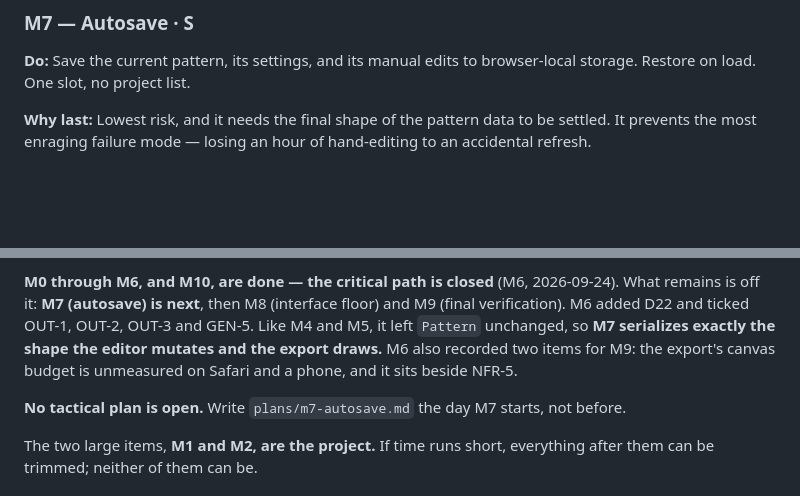
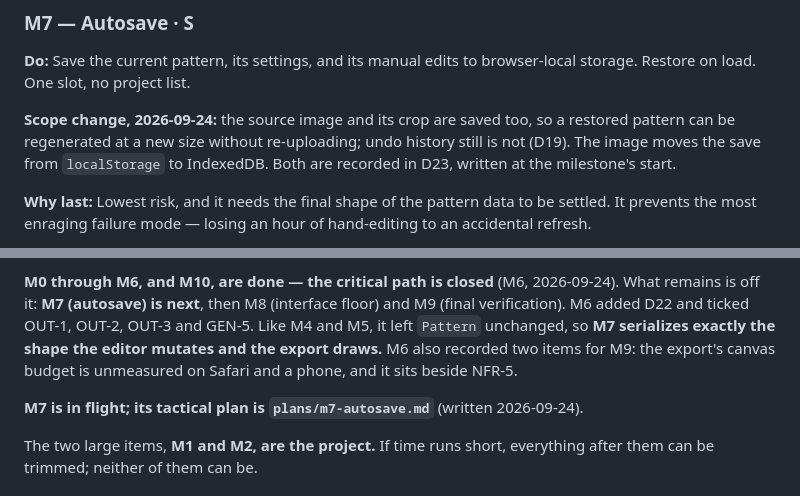
Before and after one commit to A3NC/perler-pattern-maker, a Markdown page: plan-v1.md, 2 parts joined by grey strips. Rendered like a GitHub page; blank space fills up the shorter version.

Commit message:
Added plans for m7

```diff
--- a/plan-v1.md
+++ b/plan-v1.md
@@ -481,6 +481,11 @@ holds the stats, the zoom row and the editor bar. M8 owns its final placement.
 **Do:** Save the current pattern, its settings, and its manual edits to browser-local storage.
 Restore on load. One slot, no project list.
 
+**Scope change, 2026-09-24:** the source image and its crop are saved too, so a restored pattern
+can be regenerated at a new size without re-uploading; undo history still is not (D19). The image
+moves the save from `localStorage` to IndexedDB. Both are recorded in D23, written at the
+milestone's start.
+
 **Why last:** Lowest risk, and it needs the final shape of the pattern data to be settled. It
 prevents the most enraging failure mode — losing an hour of hand-editing to an accidental refresh.
 
@@ -582,7 +587,7 @@ added D22 and ticked OUT-1, OUT-2, OUT-3 and GEN-5. Like M4 and M5, it left `Pat
 items for M9: the export's canvas budget is unmeasured on Safari and a phone, and it sits beside
 NFR-5.
 
-**No tactical plan is open.** Write `plans/m7-autosave.md` the day M7 starts, not before.
+**M7 is in flight; its tactical plan is `plans/m7-autosave.md`** (written 2026-09-24).
 
 The two large items, **M1 and M2, are the project.** If time runs short, everything after them can
 be trimmed; neither of them can be.
```
Also changed, not shown: claude.md (+1 -1 lines), plans/m7-autosave.md (added, +275 -0 lines).
